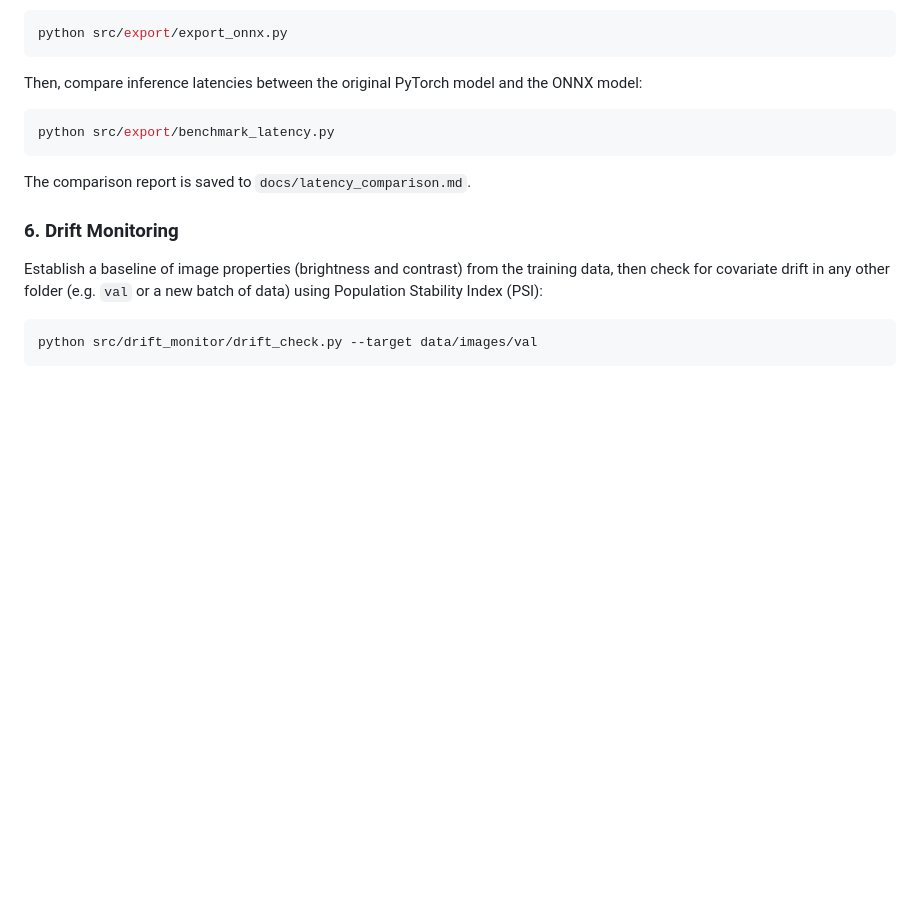
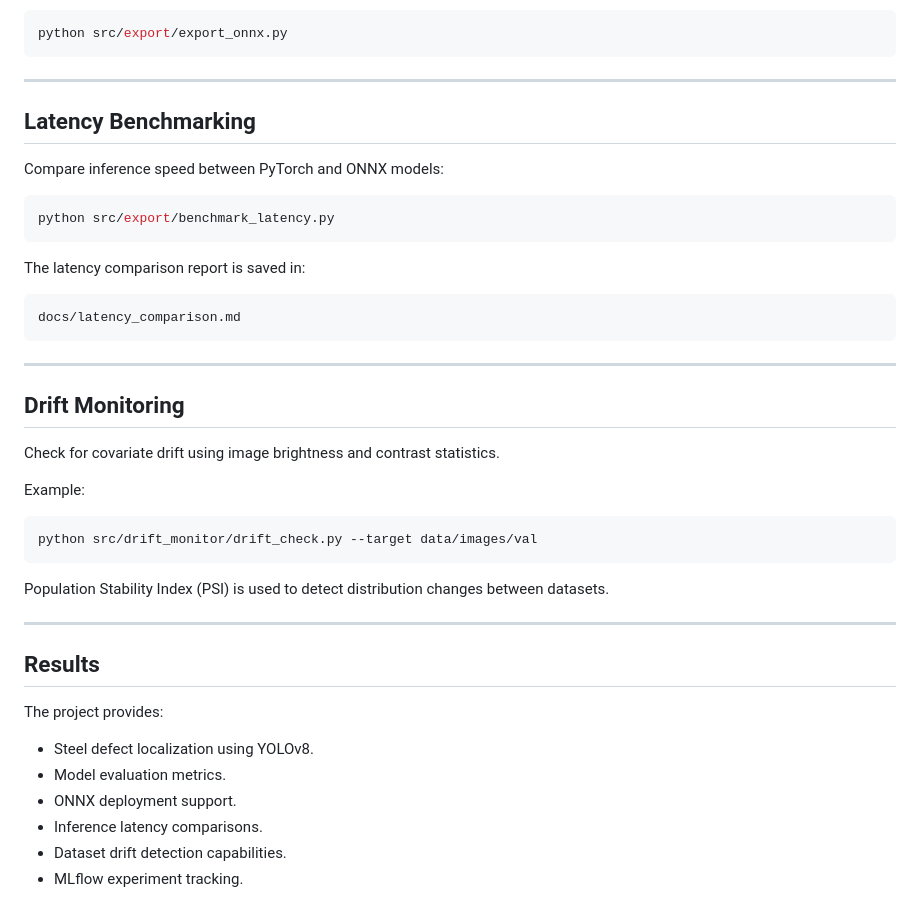
Before and after one commit to Rohityadav3637/Intership2, a Markdown page: README.md, the part around one of its changes. GitHub-like rendering; blank space fills up the shorter version.

````diff
--- a/README.md
+++ b/README.md
@@ -80,15 +195,47 @@ Export the trained model weights to the ONNX runtime format for faster CPU infer
 ```bash
 python src/export/export_onnx.py
 ```
-Then, compare inference latencies between the original PyTorch model and the ONNX model:
+
+---
+
+## Latency Benchmarking
+
+Compare inference speed between PyTorch and ONNX models:
+
 ```bash
 python src/export/benchmark_latency.py
 ```
-The comparison report is saved to `docs/latency_comparison.md`.
 
-### 6. Drift Monitoring
+The latency comparison report is saved in:
 
-Establish a baseline of image properties (brightness and contrast) from the training data, then check for covariate drift in any other folder (e.g. `val` or a new batch of data) using Population Stability Index (PSI):
+```text
+docs/latency_comparison.md
+```
+
+---
+
+## Drift Monitoring
+
+Check for covariate drift using image brightness and contrast statistics.
+
+Example:
+
 ```bash
 python src/drift_monitor/drift_check.py --target data/images/val
 ```
+
+Population Stability Index (PSI) is used to detect distribution changes between datasets.
+
+---
+
+## Results
+
+The project provides:
+
+* Steel defect localization using YOLOv8.
+* Model evaluation metrics.
+* ONNX deployment support.
+* Inference latency comparisons.
+* Dataset drift detection capabilities.
+* MLflow experiment tracking.
+
````
Also changed, not shown: other parts of README.md (+164 -39 lines).
